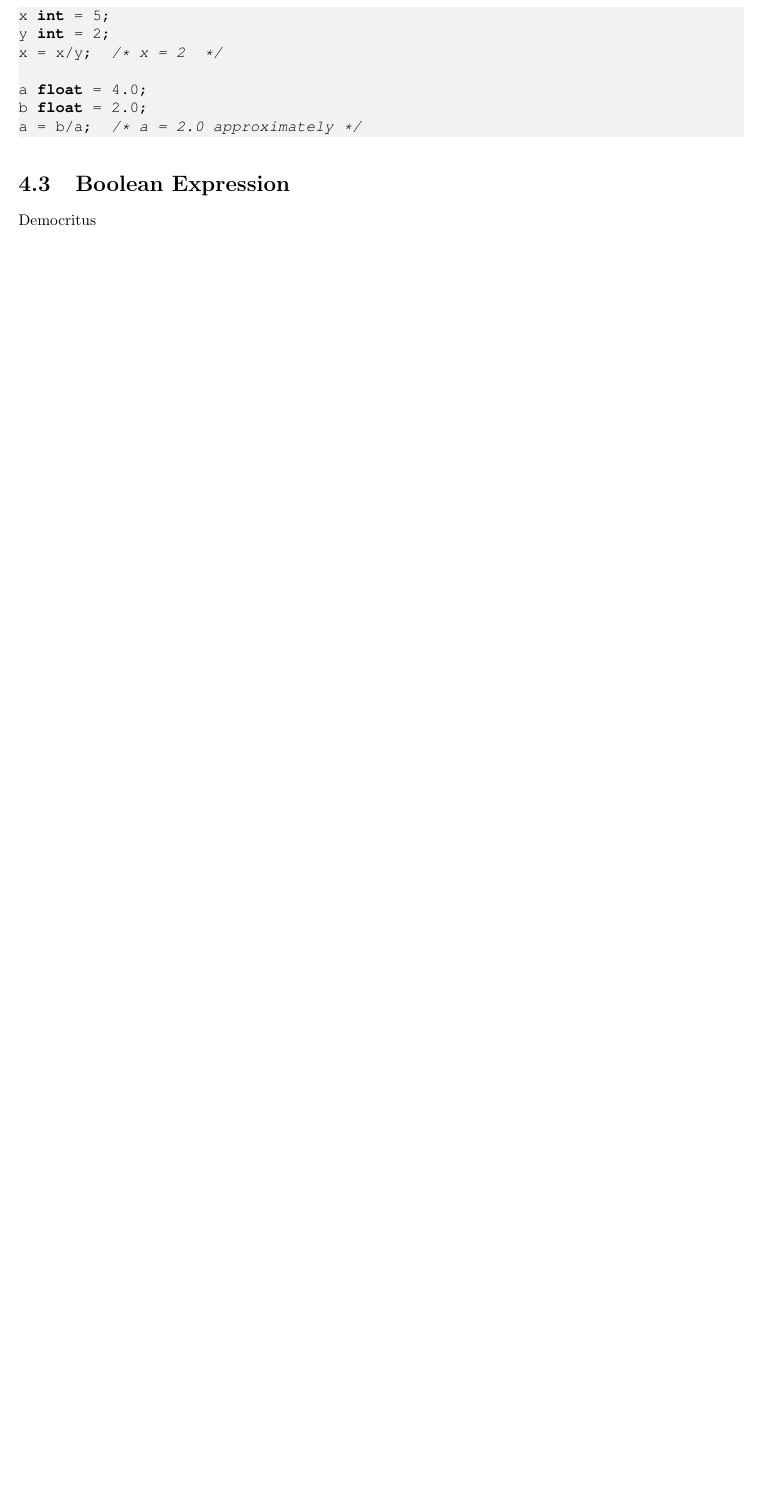
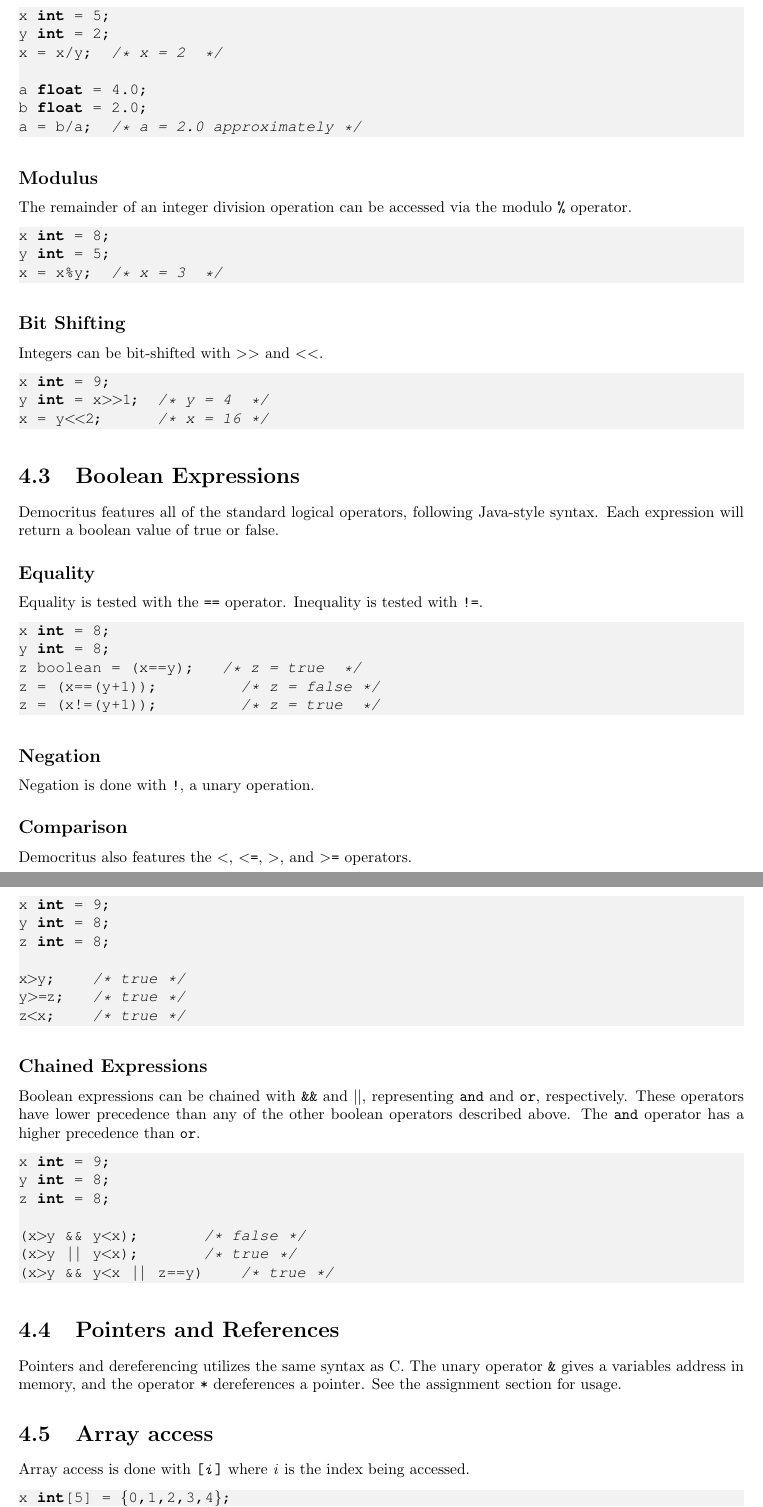
Before and after one commit to DemocritusLang/ReferenceManual, a LaTeX document (master.tex, which reads tex/expressions_operators.tex): part of page 8 of 11 before the commit and two parts of pages 9 and 10 of 13 after it, the two joined at a grey line, cut so that both start at the same text, the shorter picture padded with empty space. Compiled offline with pdfLaTeX.

Commit message:
Finished up expressions and operators

```diff
--- a/tex/expressions_operators.tex
+++ b/tex/expressions_operators.tex
@@ -39,5 +53,71 @@ b float = 2.0;
 a = b/a; 	/* a = 2.0 approximately */
 			\end{lstlisting}
 
-	\section{Boolean Expression}
-		Democritus
+        \subsection{Modulus}
+            The remainder of an integer division operation can be accessed via the modulo \texttt{\%} operator.
+            \begin{lstlisting}
+x int = 8;
+y int = 5;
+x = x%y; 	/* x = 3  */
+			\end{lstlisting}
+
+		\subsection{Bit Shifting}
+			Integers can be bit-shifted with \texttt{\textgreater\textgreater} and \texttt{\textless\textless}.
+			\begin{lstlisting}
+x int = 9;
+y int = x>>1;  /* y = 4  */
+x = y<<2; 	   /* x = 16 */
+			\end{lstlisting}
+
+	\section{Boolean Expressions}
+		Democritus features all of the standard logical operators, following Java-style syntax. Each expression will return a boolean value of true or false.
+
+        \subsection{Equality}
+            Equality is tested with the \texttt{==} operator. Inequality is tested with \texttt{!=}.
+            \begin{lstlisting}
+x int = 8;
+y int = 8;
+z boolean = (x==y);  	/* z = true  */
+z = (x==(y+1));         /* z = false */
+z = (x!=(y+1));         /* z = true  */
+			\end{lstlisting}
+
+		\subsection{Negation}
+			Negation is done with \texttt{!}, a unary operation.
+
+        \subsection{Comparison}
+            Democritus also features the \texttt{\textless}, \texttt{\textless =}, \texttt{\textgreater}, and \texttt{\textgreater =} operators.
+
+            \begin{lstlisting}
+x int = 9;
+y int = 8;
+z int = 8;
+
+x>y;    /* true */
+y>=z;   /* true */
+z<x;    /* true */
+            \end{lstlisting}
+
+        \subsection{Chained Expressions}
+            Boolean expressions can be chained with \texttt{\&\&} and \texttt{\textbar\textbar}, representing \texttt{and} and \texttt{or}, respectively. These operators have lower precedence than any of the other boolean operators described above. The \texttt{and} operator has a higher precedence than \texttt{or}.
+
+            \begin{lstlisting}
+x int = 9;
+y int = 8;
+z int = 8;
+
+(x>y && y<x);    		/* false */
+(x>y || y<x);  	 		/* true */
+(x>y && y<x || z==y)    /* true */
+            \end{lstlisting}
+
+	\section{Pointers and References}
+		Pointers and dereferencing utilizes the same syntax as C. The unary operator \texttt{\&} gives a variables address in memory, and the operator \texttt{*} dereferences a pointer. See the assignment section for usage.
+
+	\section{Array access}
+		Array access is done with \texttt{[\textit{i}]} where \textit{i} is the index being accessed.
+
+		\begin{lstlisting}
+x int[5] = {0,1,2,3,4};
+y int = x[2];  			/* y = 2 */
+		\end{lstlisting}
```
Also changed, not shown: tex/expressions_operators.tex (18 more changed lines).
